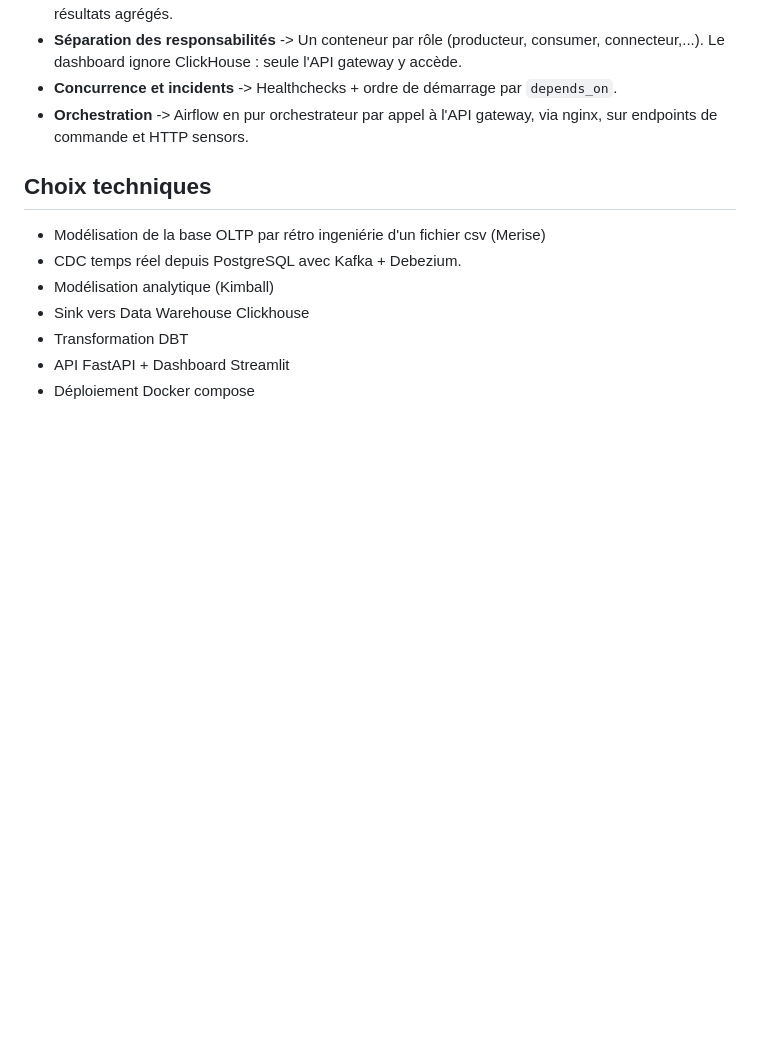
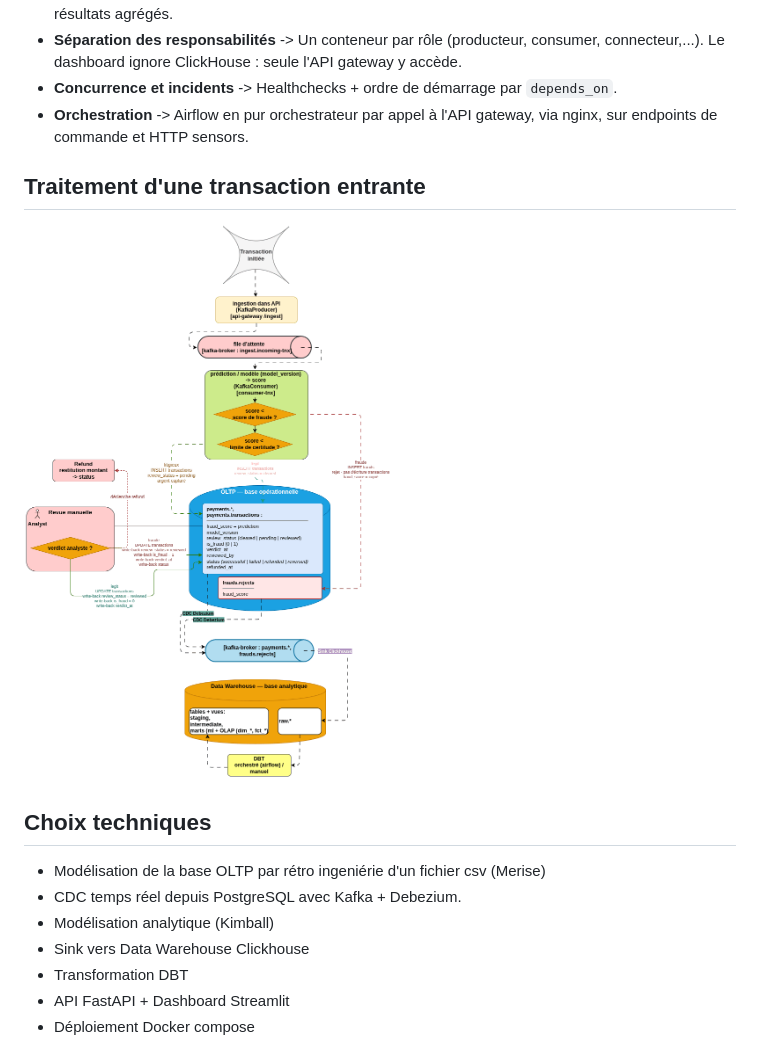
Before and after one commit to f-msngr/de-kafka-stripe, a Markdown page: README.md, the part around the change. Drawn GitHub-style; pictures changed too: docs/assets/traitement_tnx_stripe.gif (added); blank space fills up the shorter version.

Commit message:
README : traitement d'une transaction

```diff
--- a/README.md
+++ b/README.md
@@ -22,6 +22,10 @@ Ce projet ne cherche pas à reproduire un système de paiement : il relie, de l'
 - **Séparation des responsabilités** -> Un conteneur par rôle (producteur, consumer, connecteur,...). Le dashboard ignore ClickHouse : seule l'API gateway y accède.
 - **Concurrence et incidents** -> Healthchecks + ordre de démarrage par `depends_on`.
 - **Orchestration** -> Airflow en pur orchestrateur par appel à l'API gateway, via nginx, sur endpoints de commande et HTTP sensors.
+
+## Traitement d'une transaction entrante
+
+![Image](docs/assets/traitement_tnx_stripe.gif "Cycle de vie de la transaction")
 
 ## Choix techniques
 
```
Also changed, not shown: 1 other file.
